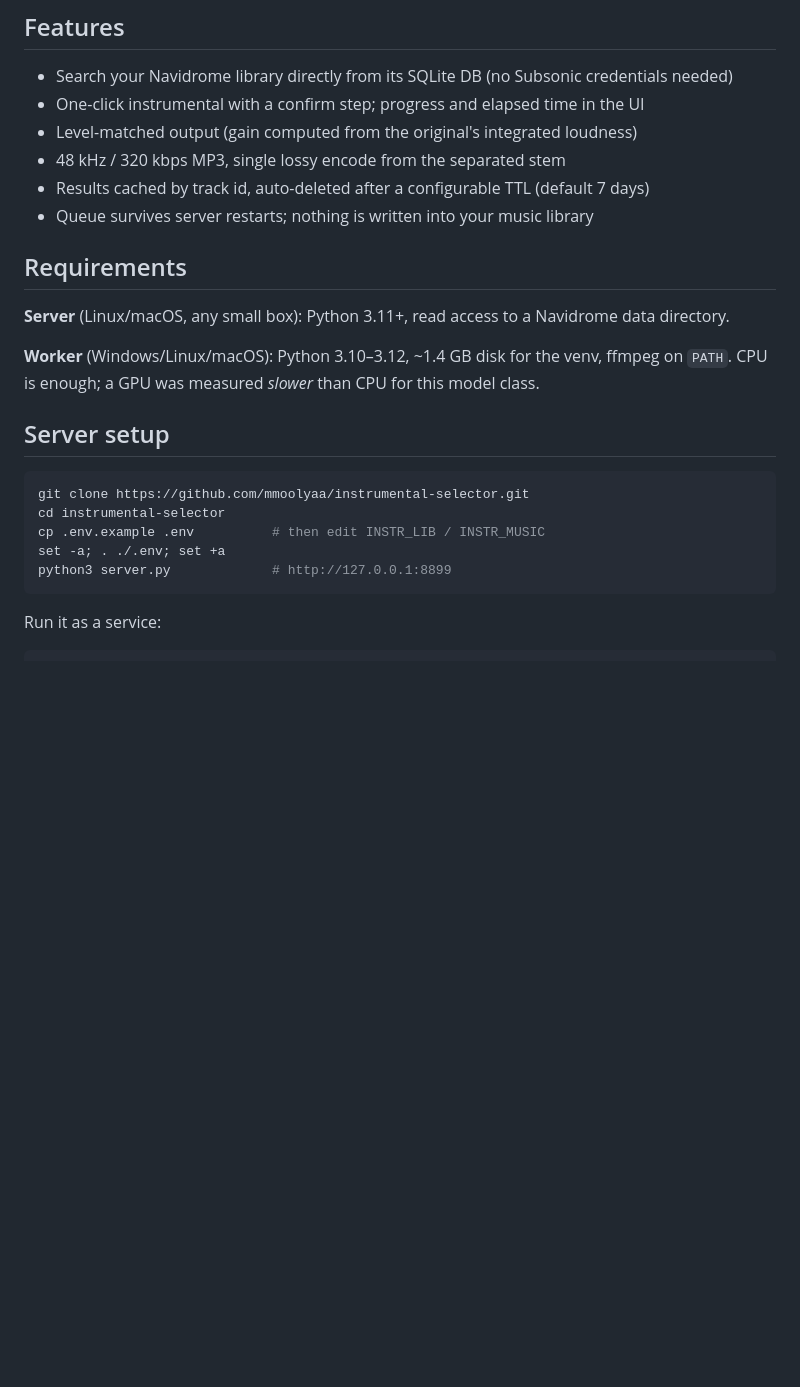
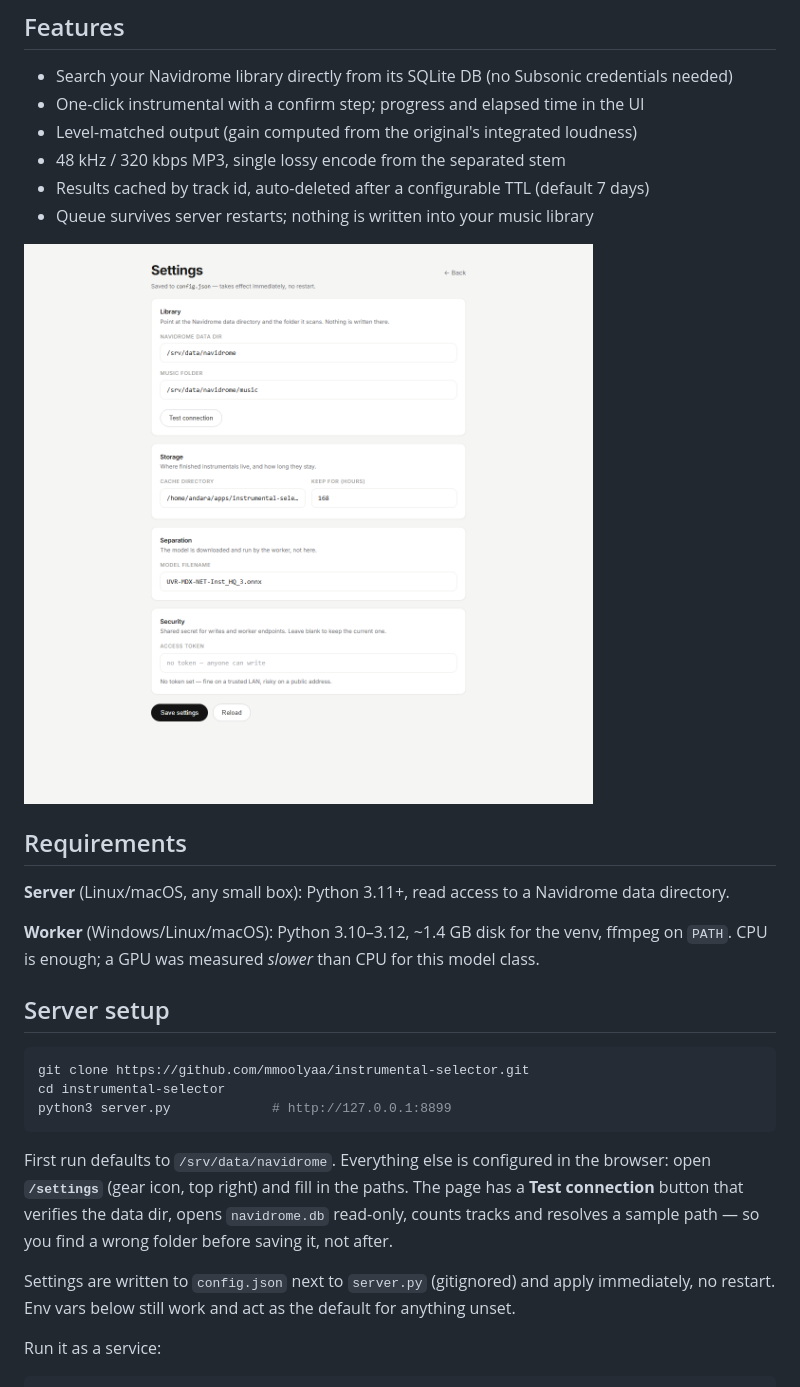
Before and after one commit to mmoolyaa/instrumental-selector, a Markdown page: README.md, the part around the change. Drawn GitHub-style; pictures changed too: docs/settings.png (added); blank space fills up the shorter version.

````diff
--- a/README.md
+++ b/README.md
@@ -25,6 +25,8 @@ Stem separation is CPU-hungry: a 2012-era 4-thread i3 needed **~28 min** for a 6
 - Results cached by track id, auto-deleted after a configurable TTL (default 7 days)
 - Queue survives server restarts; nothing is written into your music library
 
+![Settings](docs/settings.png)
+
 ## Requirements
 
 **Server** (Linux/macOS, any small box): Python 3.11+, read access to a Navidrome data directory.
@@ -36,10 +38,16 @@ Stem separation is CPU-hungry: a 2012-era 4-thread i3 needed **~28 min** for a 6
 ```bash
 git clone https://github.com/mmoolyaa/instrumental-selector.git
 cd instrumental-selector
-cp .env.example .env          # then edit INSTR_LIB / INSTR_MUSIC
-set -a; . ./.env; set +a
 python3 server.py             # http://127.0.0.1:8899
 ```
+
+First run defaults to `/srv/data/navidrome`. Everything else is configured in the browser:
+open **`/settings`** (gear icon, top right) and fill in the paths. The page has a
+**Test connection** button that verifies the data dir, opens `navidrome.db` read-only, counts
+tracks and resolves a sample path — so you find a wrong folder before saving it, not after.
+
+Settings are written to `config.json` next to `server.py` (gitignored) and apply immediately,
+no restart. Env vars below still work and act as the default for anything unset.
 
 Run it as a service:
 
````
Also changed, not shown: 6 other files.
